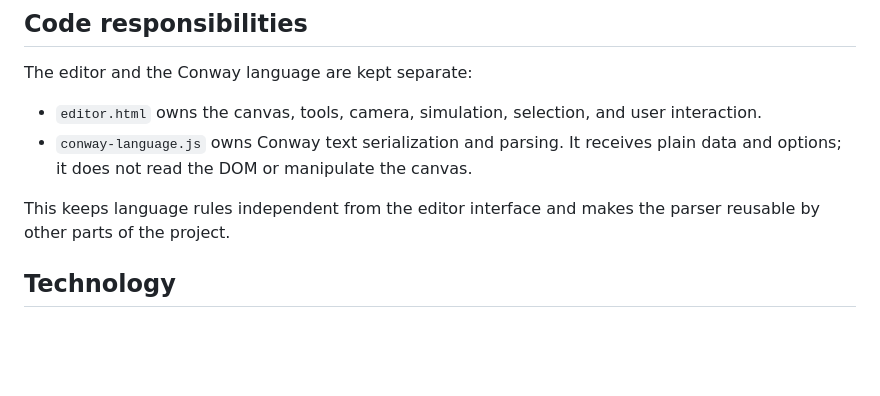
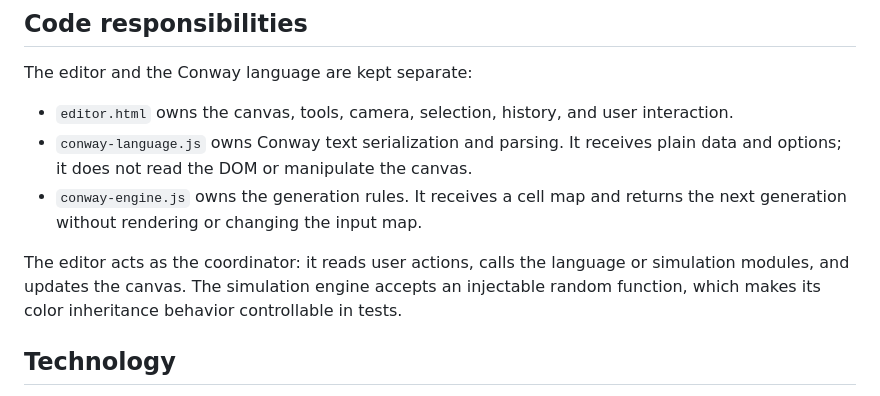
Before and after one commit to OTA-SEB/conway-editor, a Markdown page: README.md, the part around the change. Rendered like a GitHub page; blank space fills up the shorter version.

Commit message:
Document standalone Conway simulation engine

```diff
--- a/README.md
+++ b/README.md
@@ -96,10 +96,11 @@ Repeating these rules creates stable structures, oscillators, moving patterns, a
 
 The editor and the Conway language are kept separate:
 
-- `editor.html` owns the canvas, tools, camera, simulation, selection, and user interaction.
+- `editor.html` owns the canvas, tools, camera, selection, history, and user interaction.
 - `conway-language.js` owns Conway text serialization and parsing. It receives plain data and options; it does not read the DOM or manipulate the canvas.
+- `conway-engine.js` owns the generation rules. It receives a cell map and returns the next generation without rendering or changing the input map.
 
-This keeps language rules independent from the editor interface and makes the parser reusable by other parts of the project.
+The editor acts as the coordinator: it reads user actions, calls the language or simulation modules, and updates the canvas. The simulation engine accepts an injectable random function, which makes its color inheritance behavior controllable in tests.
 
 ## Technology
 
```
